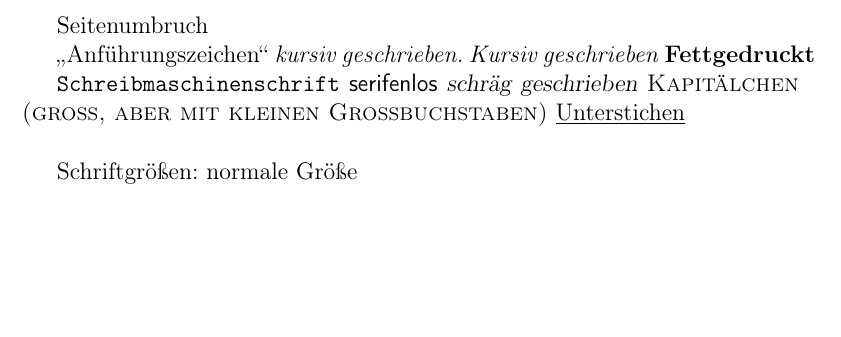
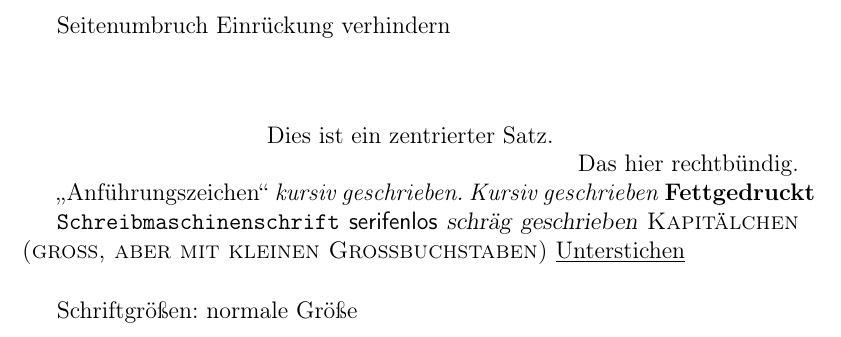
Before and after one commit to RaiusTalbor/LaTeX, a LaTeX document (main.tex): part of page 3 of 6, cut at the place of the change, the shorter picture padded with empty space. Compiled offline with pdfLaTeX.

Commit message:
Zentrierung und Rechtsbündig hinzugefügt

```diff
--- a/main.tex
+++ b/main.tex
@@ -85,6 +85,14 @@ Unter der LaTeX-Vorlage der DHSN sind ein paar komplexere Funktionen zu finden.
 \\[0,5cm]   Absatz
 \par        Absatz
 \newpage    Seitenumbruch
+\noindent   Einrückung verhindern
+
+\begin{center}
+\end{center}
+%flushright... rechtbündig
+
+{\centering Dies ist ein zentrierter Satz.\par}
+{\raggedleft Das hier rechtbündig. \par}
 
 \glqq{}Anführungszeichen\grqq{}
 \textit{kursiv geschrieben.}
```
